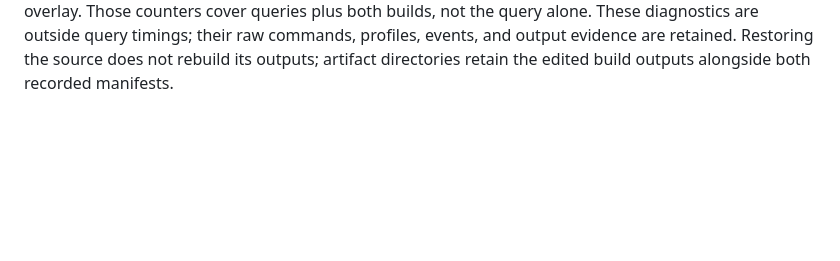
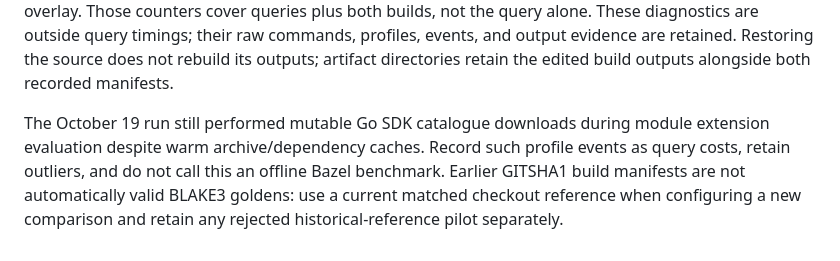
Before and after one commit to sluongng/git-tools, a Markdown page: tools/README.md, the part around the change. Drawn GitHub-style; blank space fills up the shorter version.

```diff
--- a/tools/README.md
+++ b/tools/README.md
@@ -294,3 +294,10 @@ plus both builds, not the query alone. These diagnostics are outside query
 timings; their raw commands, profiles, events, and output evidence are retained.
 Restoring the source does not rebuild its outputs; artifact directories retain
 the edited build outputs alongside both recorded manifests.
+
+The October 19 run still performed mutable Go SDK catalogue downloads during
+module extension evaluation despite warm archive/dependency caches. Record such
+profile events as query costs, retain outliers, and do not call this an offline
+Bazel benchmark. Earlier GITSHA1 build manifests are not automatically valid
+BLAKE3 goldens: use a current matched checkout reference when configuring a new
+comparison and retain any rejected historical-reference pilot separately.
```
Also changed, not shown: README.md (+50 -0 lines), docs/proxy-blake3-benchmarks.md (added, +205 -0 lines).
